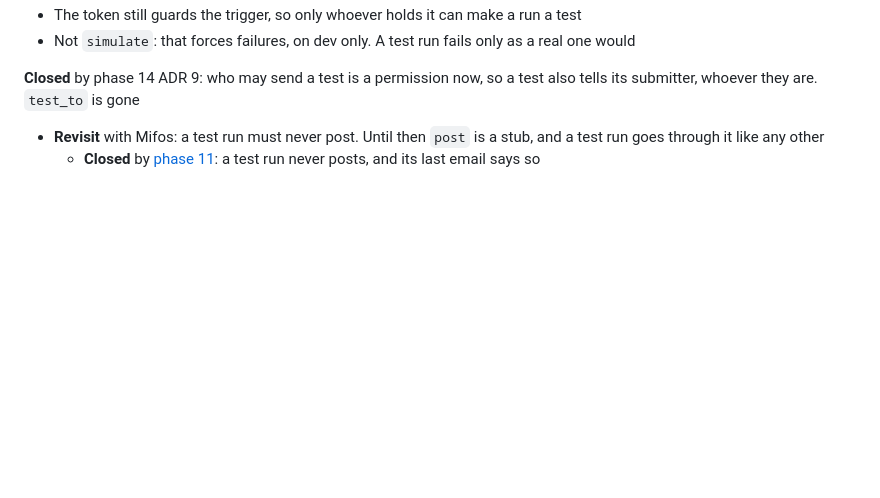
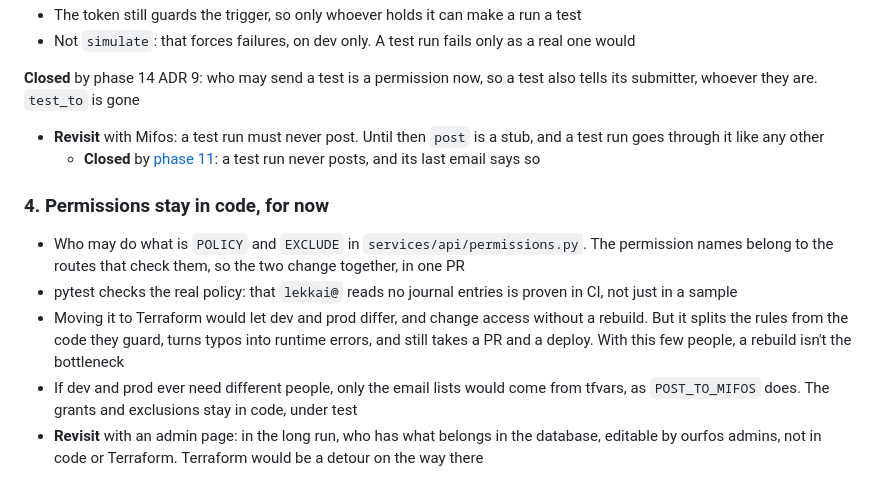
Before and after one commit to tinopetros/lekka-ourfos, a Markdown page: docs/release1/adr.md, the part around the change. Rendered like a GitHub page; blank space fills up the shorter version.

Commit message:
Release 1 ADR: permissions stay in code, for now

```diff
--- a/docs/release1/adr.md
+++ b/docs/release1/adr.md
@@ -31,3 +31,11 @@ Phases 1 to 9 and what follows them are release 1. Each phase kept its own ADR;
 **Closed** by phase 14 ADR 9: who may send a test is a permission now, so a test also tells its submitter, whoever they are. `test_to` is gone
 - **Revisit** with Mifos: a test run must never post. Until then `post` is a stub, and a test run goes through it like any other
   - **Closed** by [phase 11](../phase11/tdd.md): a test run never posts, and its last email says so
+
+### 4. Permissions stay in code, for now
+
+- Who may do what is `POLICY` and `EXCLUDE` in `services/api/permissions.py`. The permission names belong to the routes that check them, so the two change together, in one PR
+- pytest checks the real policy: that `lekkai@` reads no journal entries is proven in CI, not just in a sample
+- Moving it to Terraform would let dev and prod differ, and change access without a rebuild. But it splits the rules from the code they guard, turns typos into runtime errors, and still takes a PR and a deploy. With this few people, a rebuild isn't the bottleneck
+- If dev and prod ever need different people, only the email lists would come from tfvars, as `POST_TO_MIFOS` does. The grants and exclusions stay in code, under test
+- **Revisit** with an admin page: in the long run, who has what belongs in the database, editable by ourfos admins, not in code or Terraform. Terraform would be a detour on the way there
```
